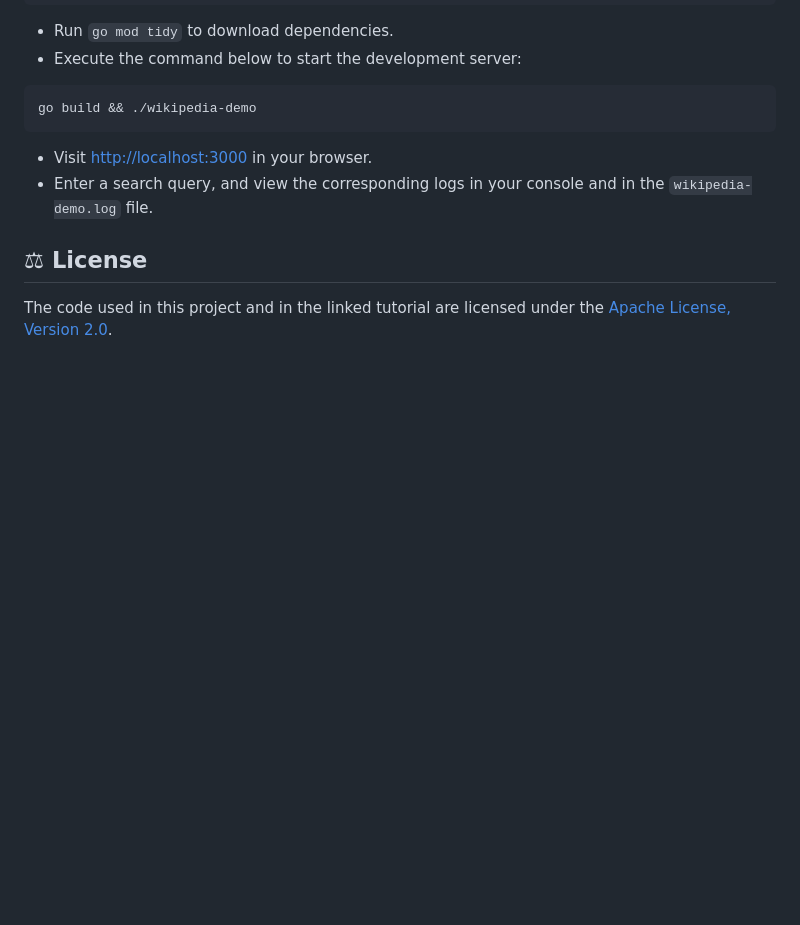
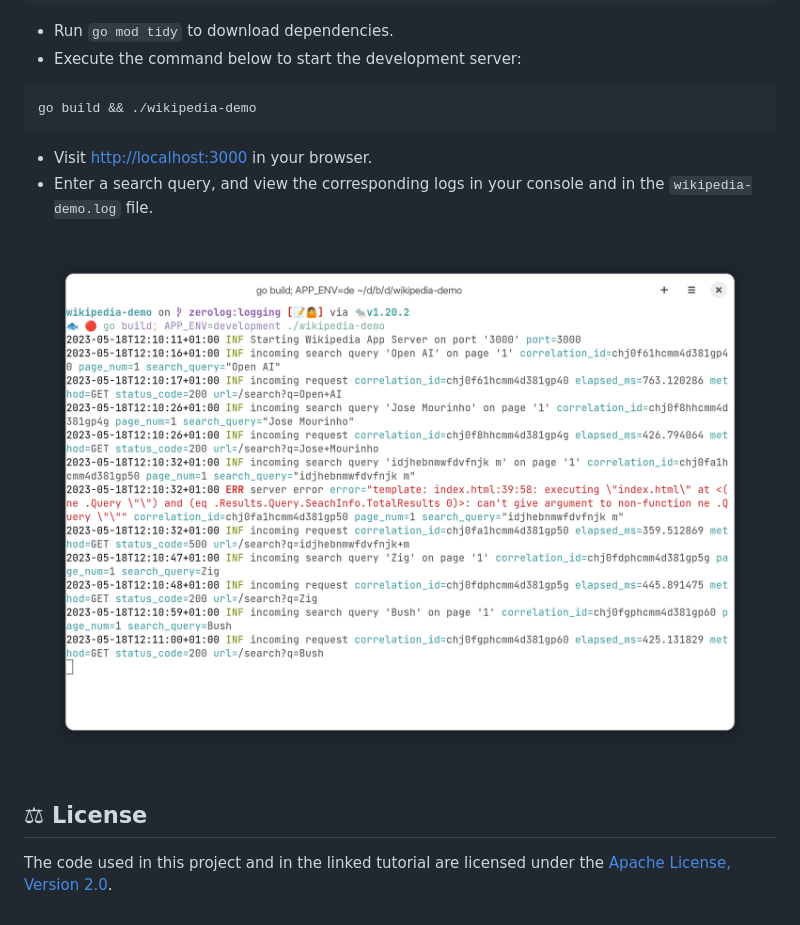
Before and after one commit to betterstack-community/wikipedia-demo, a Markdown page: README.md, the part around the change. Rendered like a GitHub page; pictures changed too: logs.png (added); blank space fills up the shorter version.

Commit message:
Add logs screenshot

```diff
--- a/README.md
+++ b/README.md
@@ -46,6 +46,8 @@ go build && ./wikipedia-demo
 - Enter a search query, and view the corresponding logs in your console and in
   the `wikipedia-demo.log` file.
 
+![Application Logs](logs.png)
+
 ## ⚖ License
 
 The code used in this project and in the linked tutorial are licensed under the
```
